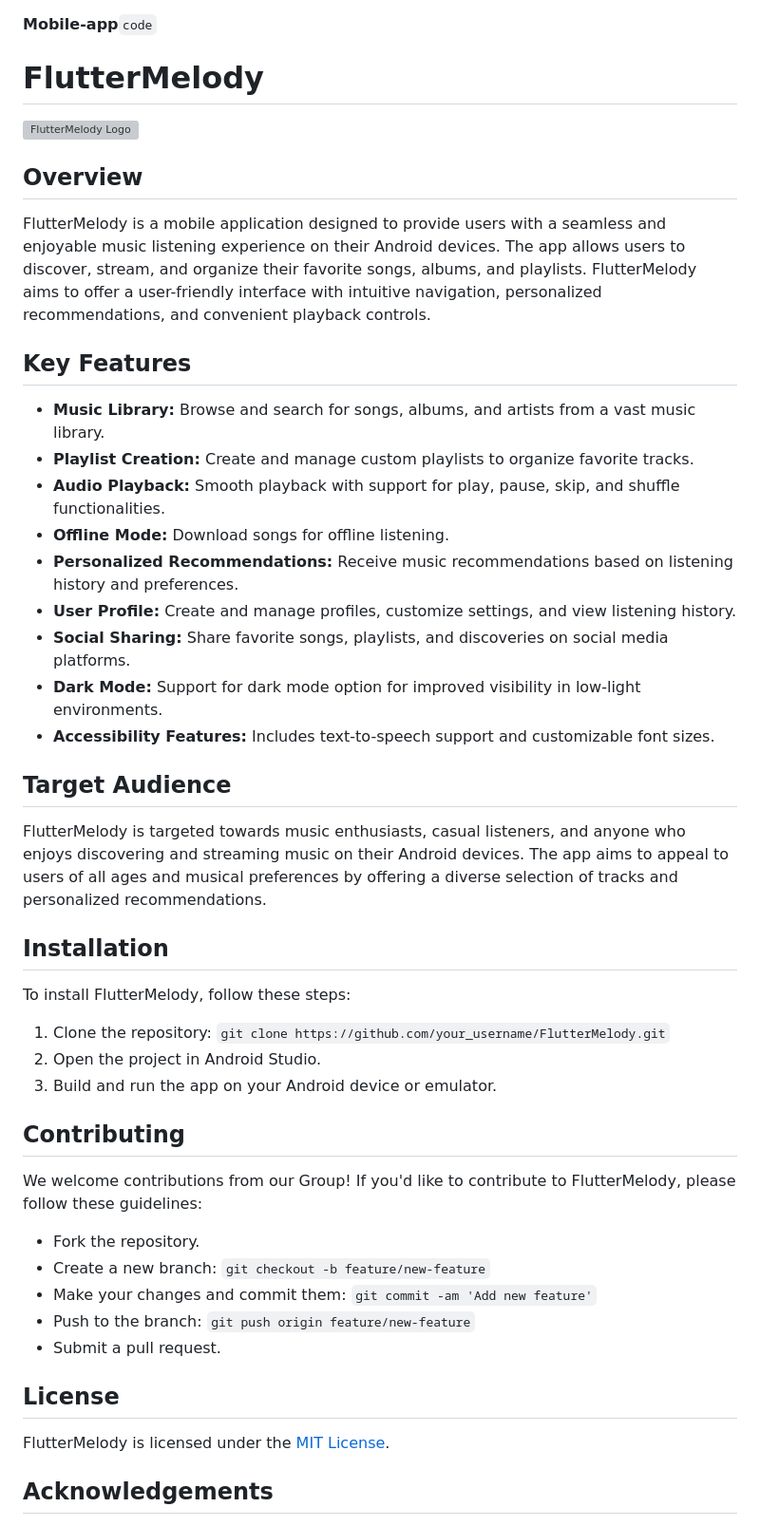
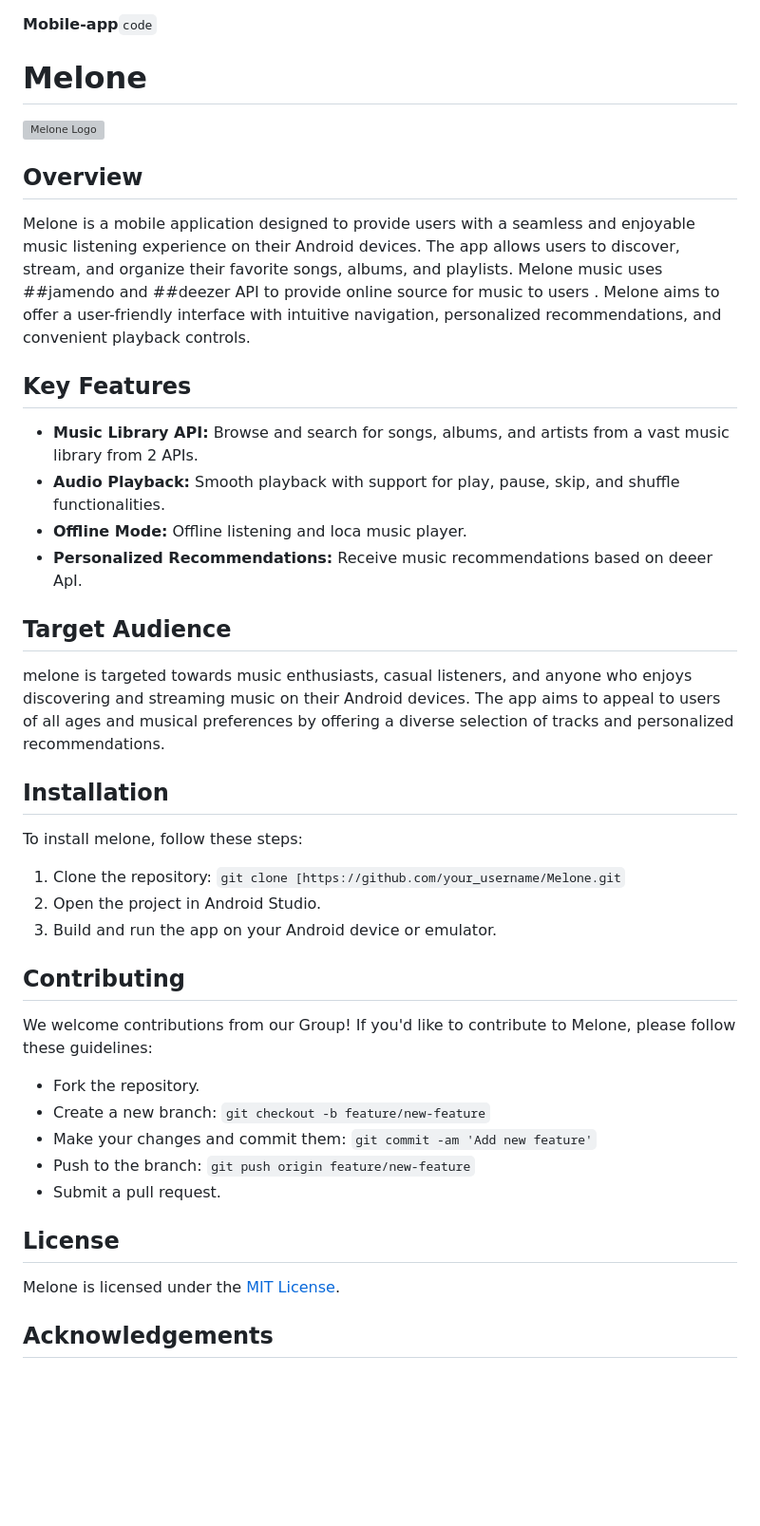
Before and after one commit to fenan-yosef/Melone-Music-App, a Markdown page: readme.md, the part around the change. Shown: that part at 95% size. Rendered like a GitHub page; blank space fills up the shorter version; grey boxes are pictures that could not be loaded.

```diff
--- a/readme.md
+++ b/readme.md
@@ -1,41 +1,36 @@
 <b>Mobile-app</b>``code``
 
 
-# FlutterMelody
+# Melone
 
-![FlutterMelody Logo](https://github.com/pal-oe/Melone-Music-App/blob/main/melone%20sub%20logo.png)
+![Melone Logo](https://github.com/pal-oe/Melone-Music-App/blob/main/melone%20sub%20logo.png)
 
 ## Overview
-FlutterMelody is a mobile application designed to provide users with a seamless and enjoyable music listening experience on their Android devices. The app allows users to discover, stream, and organize their favorite songs, albums, and playlists. FlutterMelody aims to offer a user-friendly interface with intuitive navigation, personalized recommendations, and convenient playback controls.
+Melone is a mobile application designed to provide users with a seamless and enjoyable music listening experience on their Android devices. The app allows users to discover, stream, and organize their favorite songs, albums, and playlists. Melone music uses ##jamendo and ##deezer API to provide online source for music to users . Melone aims to offer a user-friendly interface with intuitive navigation, personalized recommendations, and convenient playback controls.
 
 
 ## Key Features
 
-- **Music Library:** Browse and search for songs, albums, and artists from a vast music library.
-- **Playlist Creation:** Create and manage custom playlists to organize favorite tracks.
+- **Music Library API:** Browse and search for songs, albums, and artists from a vast music library from 2 APIs.
 - **Audio Playback:** Smooth playback with support for play, pause, skip, and shuffle functionalities.
-- **Offline Mode:** Download songs for offline listening.
-- **Personalized Recommendations:** Receive music recommendations based on listening history and preferences.
-- **User Profile:** Create and manage profiles, customize settings, and view listening history.
-- **Social Sharing:** Share favorite songs, playlists, and discoveries on social media platforms.
-- **Dark Mode:** Support for dark mode option for improved visibility in low-light environments.
-- **Accessibility Features:** Includes text-to-speech support and customizable font sizes.
+- **Offline Mode:** Offline listening and loca music player.
+- **Personalized Recommendations:** Receive music recommendations based on deeer ApI.
 
 ## Target Audience
 
-FlutterMelody is targeted towards music enthusiasts, casual listeners, and anyone who enjoys discovering and streaming music on their Android devices. The app aims to appeal to users of all ages and musical preferences by offering a diverse selection of tracks and personalized recommendations.
+melone is targeted towards music enthusiasts, casual listeners, and anyone who enjoys discovering and streaming music on their Android devices. The app aims to appeal to users of all ages and musical preferences by offering a diverse selection of tracks and personalized recommendations.
 
 ## Installation
 
-To install FlutterMelody, follow these steps:
+To install melone, follow these steps:
 
-1. Clone the repository: `git clone https://github.com/your_username/FlutterMelody.git`
+1. Clone the repository: `git clone [https://github.com/your_username/Melone.git`
 2. Open the project in Android Studio.
 3. Build and run the app on your Android device or emulator.
 
 ## Contributing
 
-We welcome contributions from our Group! If you'd like to contribute to FlutterMelody, please follow these guidelines:
+We welcome contributions from our Group! If you'd like to contribute to Melone, please follow these guidelines:
 
 - Fork the repository.
 - Create a new branch: `git checkout -b feature/new-feature`
@@ -45,7 +40,7 @@ We welcome contributions from our Group! If you'd like to contribute to FlutterM
 
 ## License
 
-FlutterMelody is licensed under the [MIT License](https://opensource.org/licenses/MIT).
+Melone is licensed under the [MIT License](https://opensource.org/licenses/MIT).
 
 ## Acknowledgements
 
```
